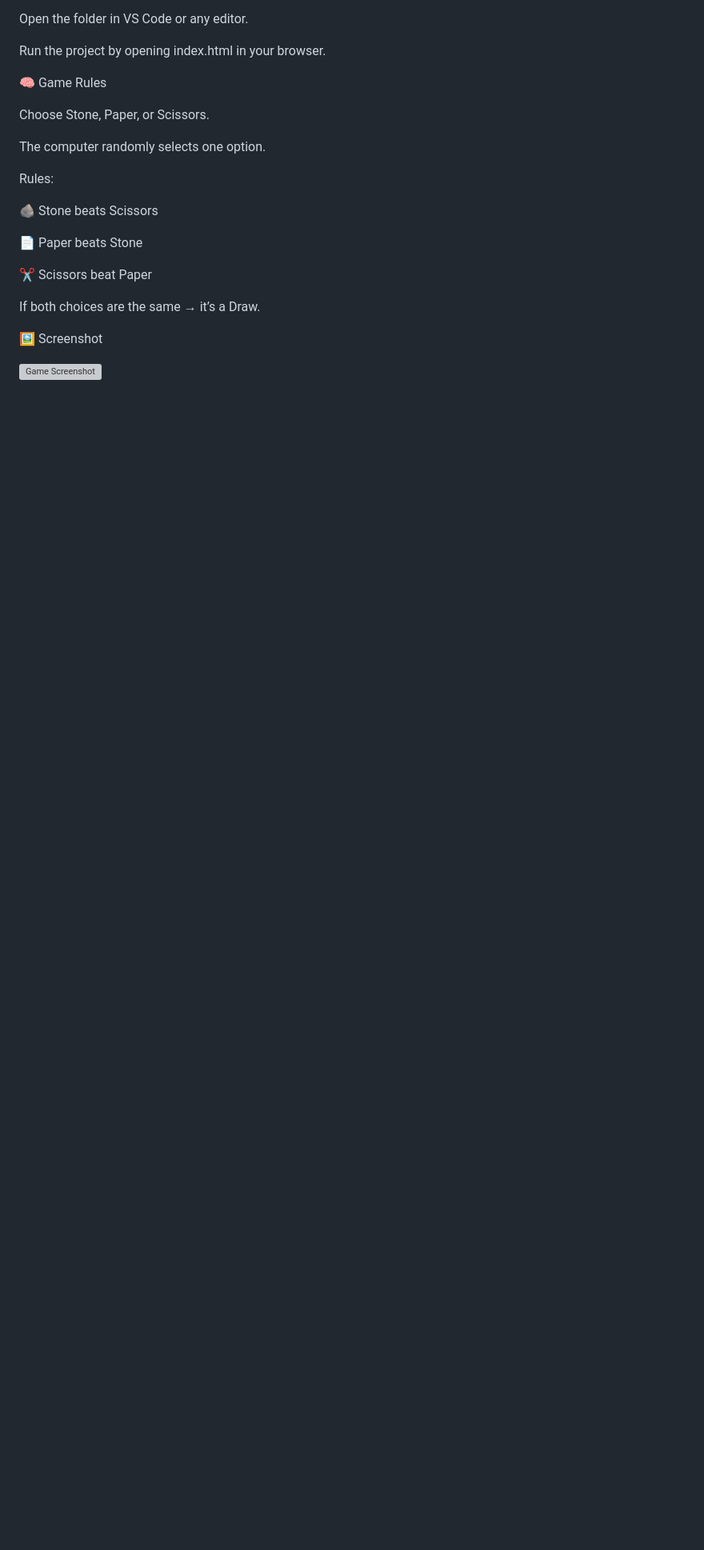
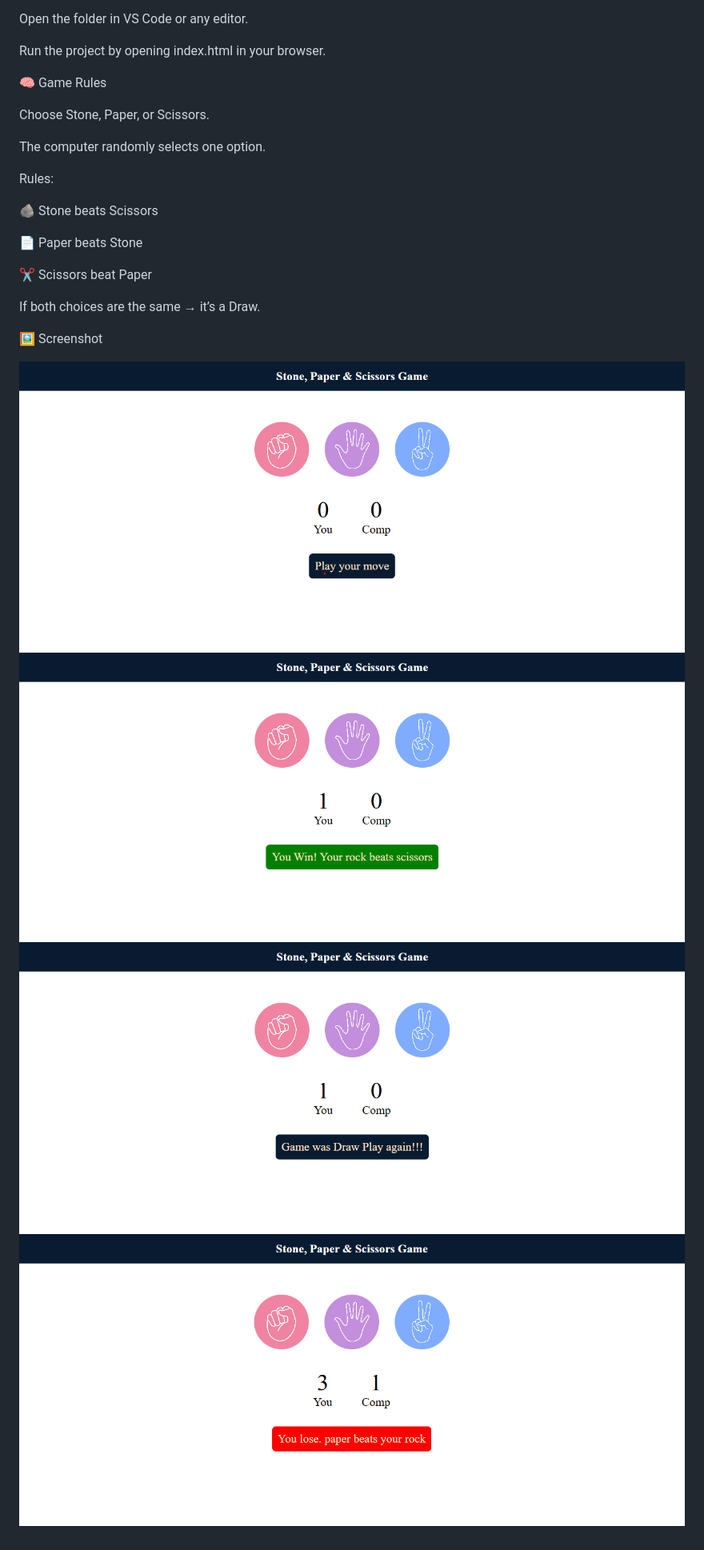
Before and after one commit to VguruShetty/Stone-Paper-Scissors-Game, a Markdown page: README.md, the part around one of its changes. Shown at 80% size. GitHub-like rendering; pictures changed too: Output/Screenshot 1.png (added), Output/Screenshot 2.png (added), Output/Screenshot 3.png (added); blank space fills up the shorter version; grey boxes are pictures that could not be loaded.

```diff
--- a/README.md
+++ b/README.md
@@ -73,4 +74,7 @@ If both choices are the same → it’s a Draw.
 
 🖼️ Screenshot
 
-![Game Screenshot](images/screenshot.png)
+![Game Screenshot](./Output/Screenshot%201.png)
+![Game Screenshot](./Output/Screenshot%202.png)
+![Game Screenshot](./Output/Screenshot%203.png)
+![Game Screenshot](./Output/Screenshot%204.png)
```
Also changed, not shown: other parts of README.md (+2 -1 lines).
